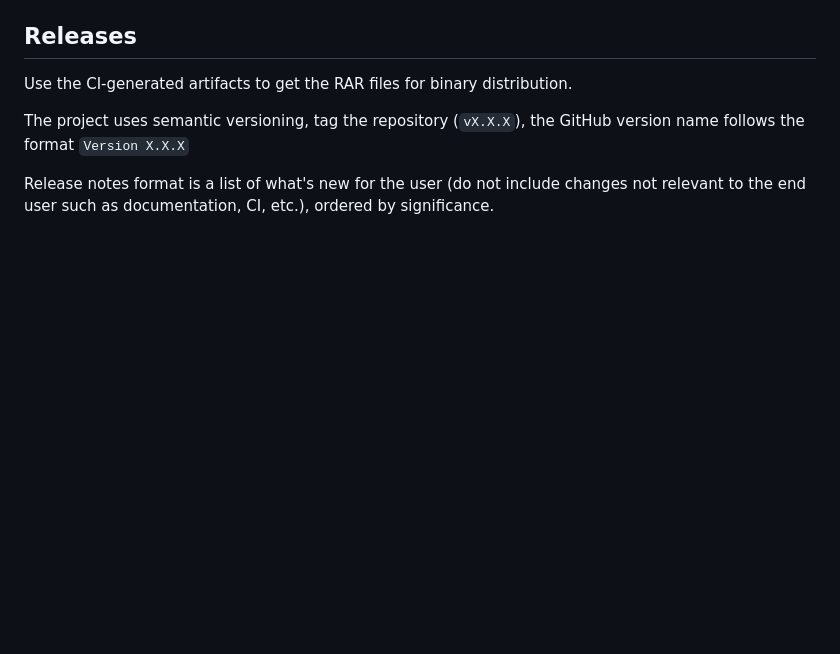
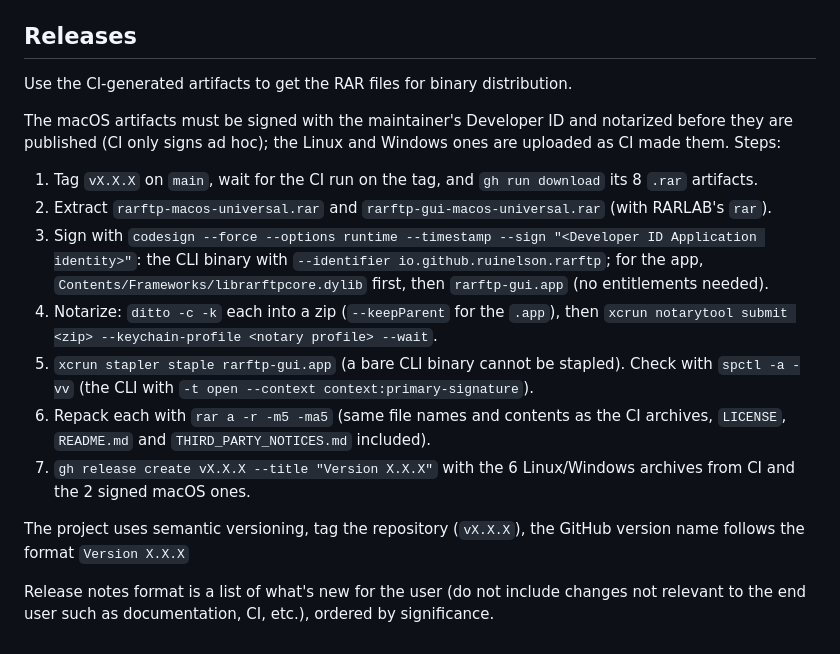
Before and after one commit to RuiNelson/StreamExtract, a Markdown page: CLAUDE.md, the part around one of its changes. GitHub-like rendering; blank space fills up the shorter version.

```diff
--- a/CLAUDE.md
+++ b/CLAUDE.md
@@ -69,6 +69,16 @@ More invariants:
 
 Use the CI-generated artifacts to get the RAR files for binary distribution.
 
+The macOS artifacts must be signed with the maintainer's Developer ID and notarized before they are published (CI only signs ad hoc); the Linux and Windows ones are uploaded as CI made them. Steps:
+
+1. Tag `vX.X.X` on `main`, wait for the CI run on the tag, and `gh run download` its 8 `.rar` artifacts.
+2. Extract `rarftp-macos-universal.rar` and `rarftp-gui-macos-universal.rar` (with RARLAB's `rar`).
+3. Sign with `codesign --force --options runtime --timestamp --sign "<Developer ID Application identity>"`: the CLI binary with `--identifier io.github.ruinelson.rarftp`; for the app, `Contents/Frameworks/librarftpcore.dylib` first, then `rarftp-gui.app` (no entitlements needed).
+4. Notarize: `ditto -c -k` each into a zip (`--keepParent` for the `.app`), then `xcrun notarytool submit <zip> --keychain-profile <notary profile> --wait`.
+5. `xcrun stapler staple rarftp-gui.app` (a bare CLI binary cannot be stapled). Check with `spctl -a -vv` (the CLI with `-t open --context context:primary-signature`).
+6. Repack each with `rar a -r -m5 -ma5` (same file names and contents as the CI archives, `LICENSE`, `README.md` and `THIRD_PARTY_NOTICES.md` included).
+7. `gh release create vX.X.X --title "Version X.X.X"` with the 6 Linux/Windows archives from CI and the 2 signed macOS ones.
+
 The project uses semantic versioning, tag the repository (`vX.X.X`), the GitHub version name follows the format `Version X.X.X`
 
 Release notes format is a list of what's new for the user (do not include changes not relevant to the end user such as documentation, CI, etc.), ordered by significance.
```
Also changed, not shown: other parts of CLAUDE.md (+1 -1 lines), README.md (+31 -19 lines).
